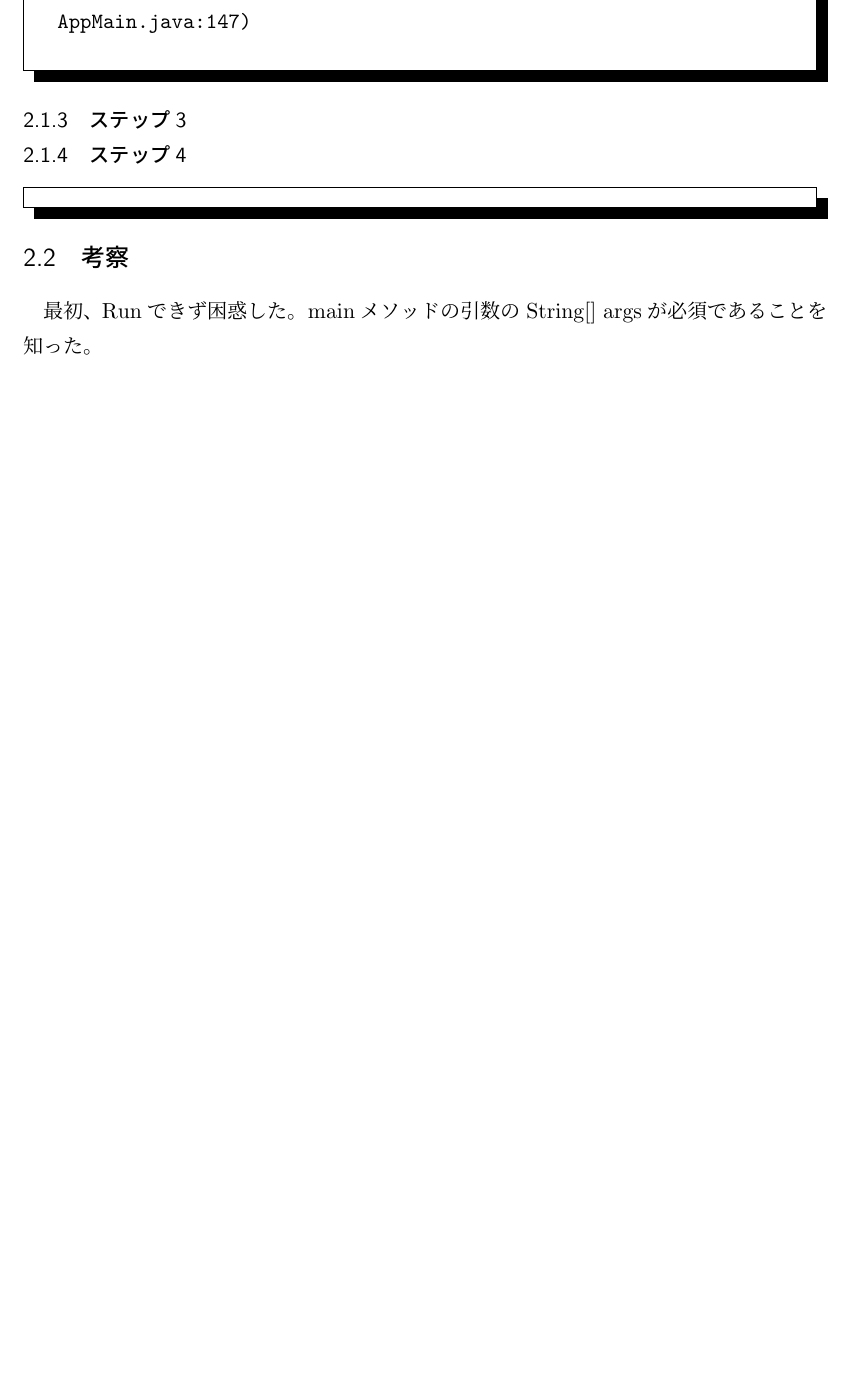
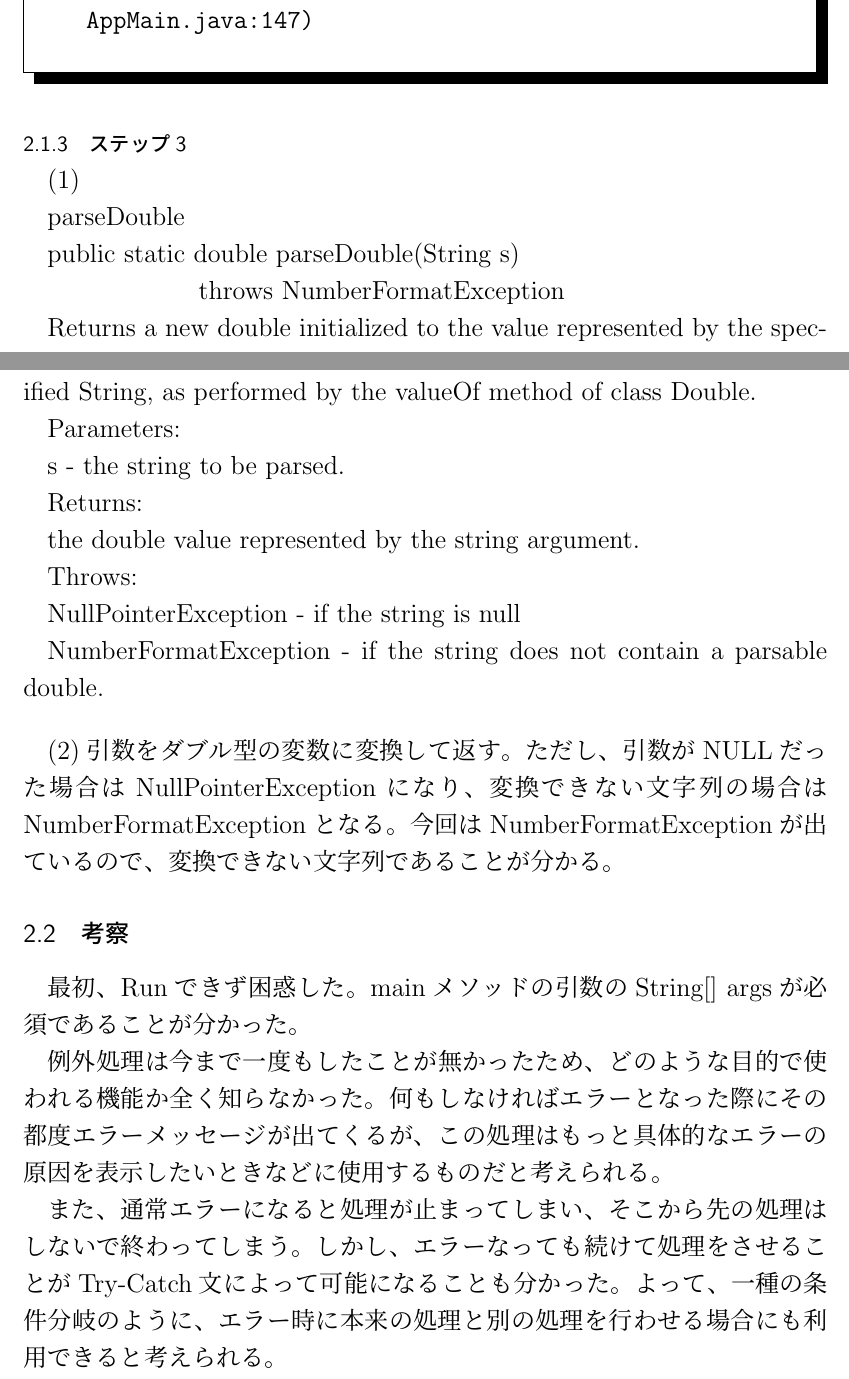
Before and after one commit to takashift/Report5, a LaTeX document (report5.tex): part of page 2 of 2 before the commit and two parts of pages 2 and 3 of 3 after it, the two joined at a grey line, cut so that both start at the same text, the shorter picture padded with empty space. Compiled offline with pLaTeX and dvipdfmx.

Commit message:
step3 update

```diff
--- a/report5.tex
+++ b/report5.tex
@@ -35,14 +35,15 @@ str→（　´∀｀）＜ ぬるぽ
 　（＿フ彡　　　　　 　　/
 java.lang.NullPointerException
 	at Main.main(Main.java:8)
-	at sun.reflect.NativeMethodAccessorImpl.invoke0(Native Method)
+	at sun.reflect.NativeMethodAccessorImpl.invoke0(
+	  Native Method)
 	at sun.reflect.NativeMethodAccessorImpl.invoke(
-	NativeMethodAccessorImpl.java:62)
+	  NativeMethodAccessorImpl.java:62)
 	at sun.reflect.DelegatingMethodAccessorImpl.invoke(
-	DelegatingMethodAccessorImpl.java:43)
+	  DelegatingMethodAccessorImpl.java:43)
 	at java.lang.reflect.Method.invoke(Method.java:498)
 	at com.intellij.rt.execution.application.AppMain.main(
-	AppMain.java:147)
+	  AppMain.java:147)
 
 \end{verbatim}
 \end{shadebox}
@@ -51,20 +52,38 @@ java.lang.NullPointerException
 
 \subsubsection{ステップ3}
+(1)
 
+parseDouble
 
-%\subsubsection*{計算例１}
-\subsubsection{ステップ4}
-\begin{shadebox}
-\begin{verbatim}
+public static double parseDouble(String s)
 
-\end{verbatim}
-\end{shadebox}
-%行間を開ける
-\vspace{10pt}
+　　　　　　throws NumberFormatException
+
+Returns a new double initialized to the value represented by the specified String, as performed by the valueOf method of class Double.
+
+Parameters:
+
+s - the string to be parsed.
+
+Returns:
+
+ the double value represented by the string argument.
+
+Throws:
+
+ NullPointerException - if the string is null
+
+ NumberFormatException - if the string does not contain a parsable double.
+
+\bigskip
+(2)引数をダブル型の変数に変換して返す。ただし、引数がNULLだった場合はNullPointerExceptionになり、変換できない文字列の場合はNumberFormatExceptionとなる。今回はNumberFormatExceptionが出ているので、変換できない文字列であることが分かる。
 
 \subsection{考察}
-最初、Runできず困惑した。mainメソッドの引数のString[] argsが必須であることを知った。
+最初、Runできず困惑した。mainメソッドの引数のString[] argsが必須であることが分かった。
 
+例外処理は今まで一度もしたことが無かったため、どのような目的で使われる機能か全く知らなかった。何もしなければエラーとなった際にその都度エラーメッセージが出てくるが、この処理はもっと具体的なエラーの原因を表示したいときなどに使用するものだと考えられる。
+
+また、通常エラーになると処理が止まってしまい、そこから先の処理はしないで終わってしまう。しかし、エラーなっても続けて処理をさせることがTry-Catch文によって可能になることも分かった。よって、一種の条件分岐のように、エラー時に本来の処理と別の処理を行わせる場合にも利用できると考えられる。
 \bigskip
 
 
```
Also changed, not shown: report5.pdf, report5.tex (6 more changed lines).
